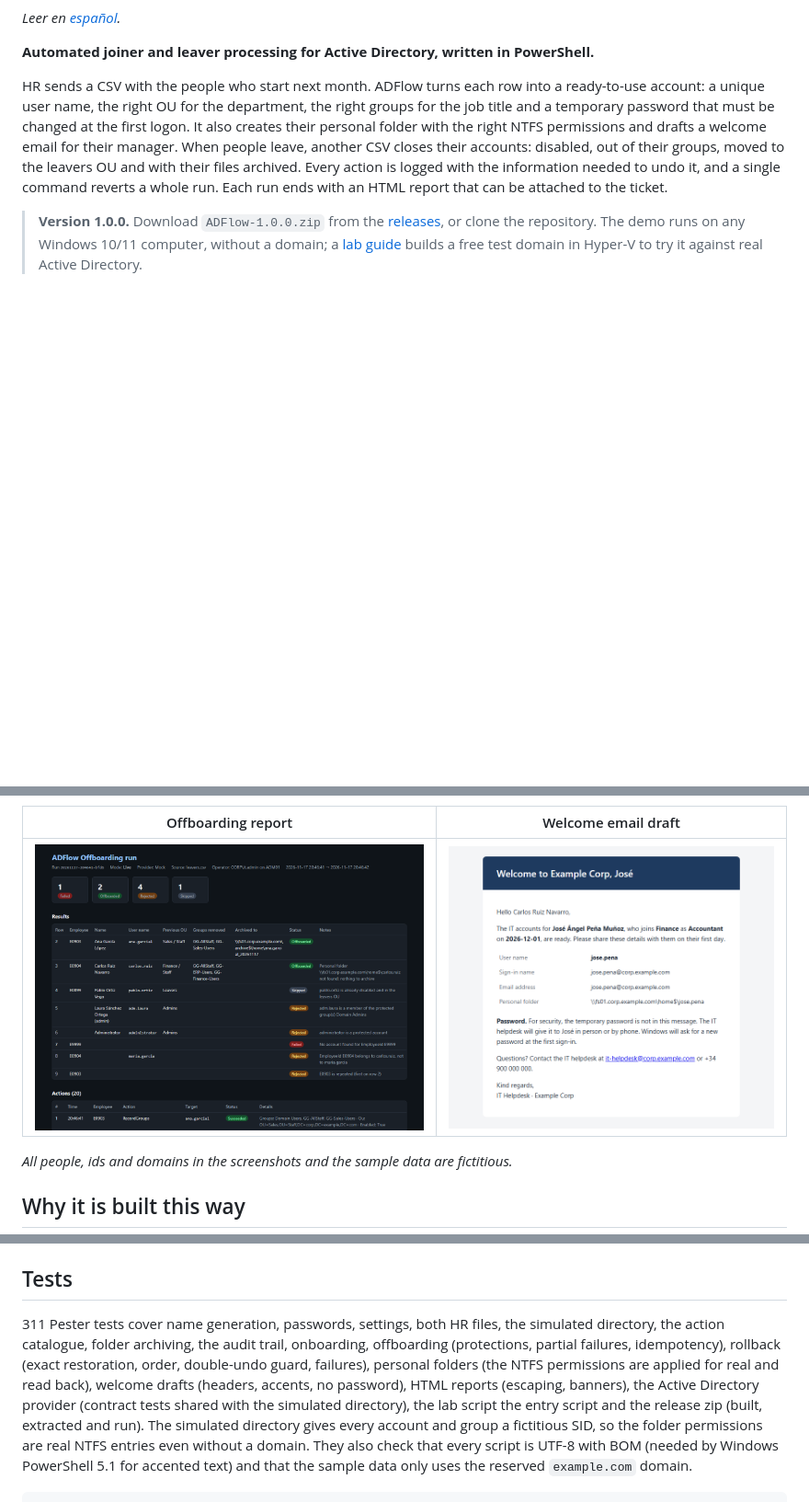
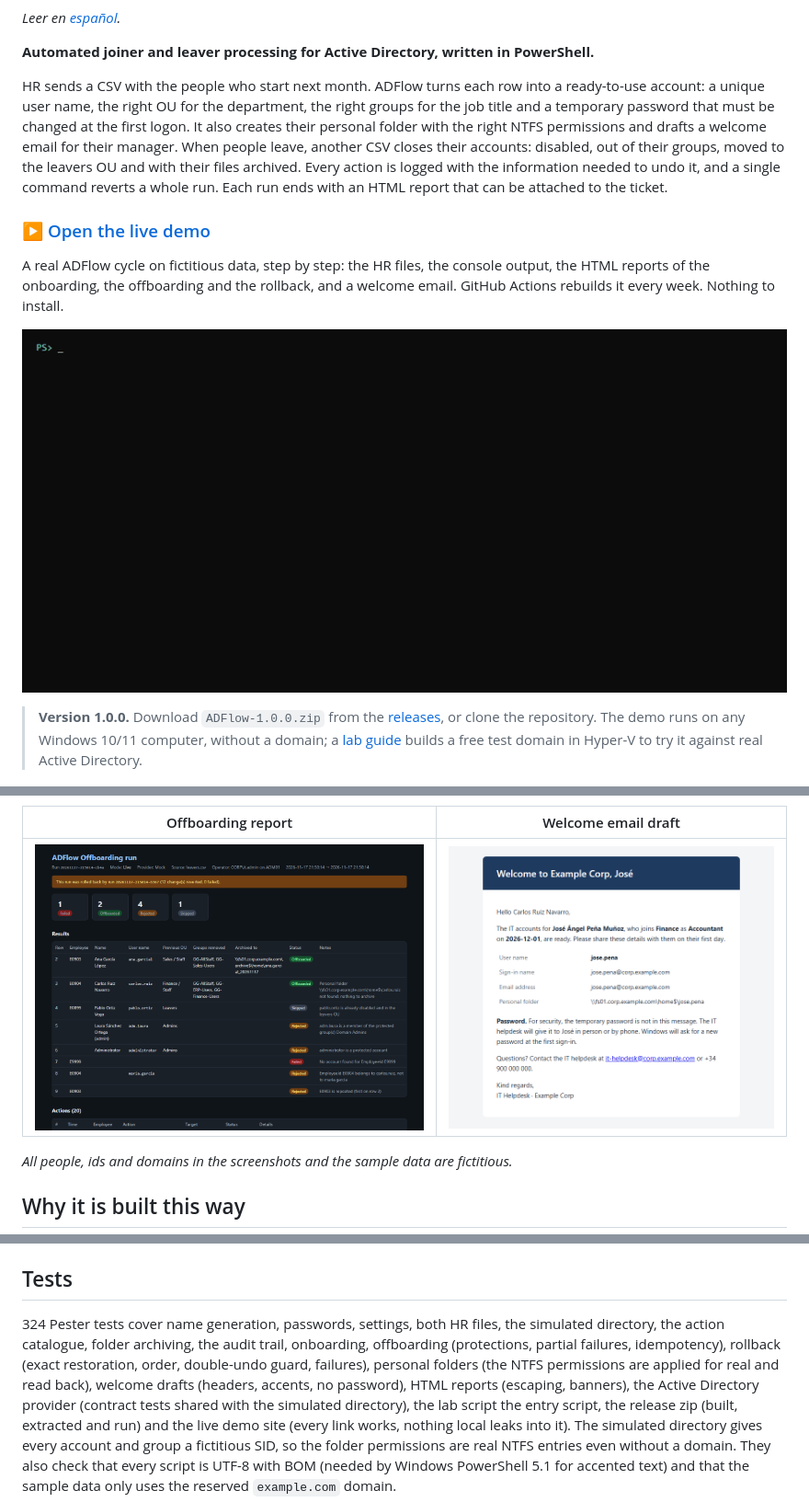
Before and after one commit to DavidGoRi/ADFlow, a Markdown page: README.md, 3 parts joined by grey strips. Shown at 92% size. Rendered like a GitHub page; pictures changed too: docs/console.gif (added), docs/offboarding-report.png; blank space fills up the shorter version.

```diff
--- a/README.md
+++ b/README.md
@@ -17,6 +18,14 @@ out of their groups, moved to the leavers OU and with their files archived.
 Every action is logged with the information needed to undo it, and a single
 command reverts a whole run. Each run ends with an HTML report that can be
 attached to the ticket.
+
+### ▶ [Open the live demo](https://davidgori.github.io/ADFlow/)
+
+A real ADFlow cycle on fictitious data, step by step: the HR files, the console
+output, the HTML reports of the onboarding, the offboarding and the rollback, and
+a welcome email. GitHub Actions rebuilds it every week. Nothing to install.
+
+![ADFlow in the console: onboarding and offboarding of the demo files](docs/console.gif)
 
 > **Version 1.0.0.** Download `ADFlow-1.0.0.zip` from the
 > [releases](https://github.com/DavidGoRi/ADFlow/releases/latest), or clone the
@@ -386,14 +395,15 @@ Statuses: `Succeeded`, `Failed`, `Planned` (dry run), `WhatIf`, `Skipped`,
 
 ## Tests
 
-311 Pester tests cover name generation, passwords, settings, both HR files, the
+324 Pester tests cover name generation, passwords, settings, both HR files, the
 simulated directory, the action catalogue, folder archiving, the audit trail,
 onboarding, offboarding (protections, partial failures, idempotency), rollback
 (exact restoration, order, double-undo guard, failures), personal folders (the
 NTFS permissions are applied for real and read back), welcome drafts (headers,
 accents, no password), HTML reports (escaping, banners), the Active Directory
 provider (contract tests shared with the simulated directory), the lab script
-the entry script and the release zip (built, extracted and run).
+the entry script, the release zip (built, extracted and run) and the live demo
+site (every link works, nothing local leaks into it).
 The simulated directory gives every account and group a fictitious SID, so the
 folder permissions are real NTFS entries even without a domain.
 They also check that every script is UTF-8 with BOM (needed by Windows
```
Also changed, not shown: other parts of README.md (+3 -0 lines), CHANGELOG.md (+6 -0 lines), README.es.md (+16 -3 lines), docs/onboarding-report.png, docs/social-preview.png, 7 other files.
